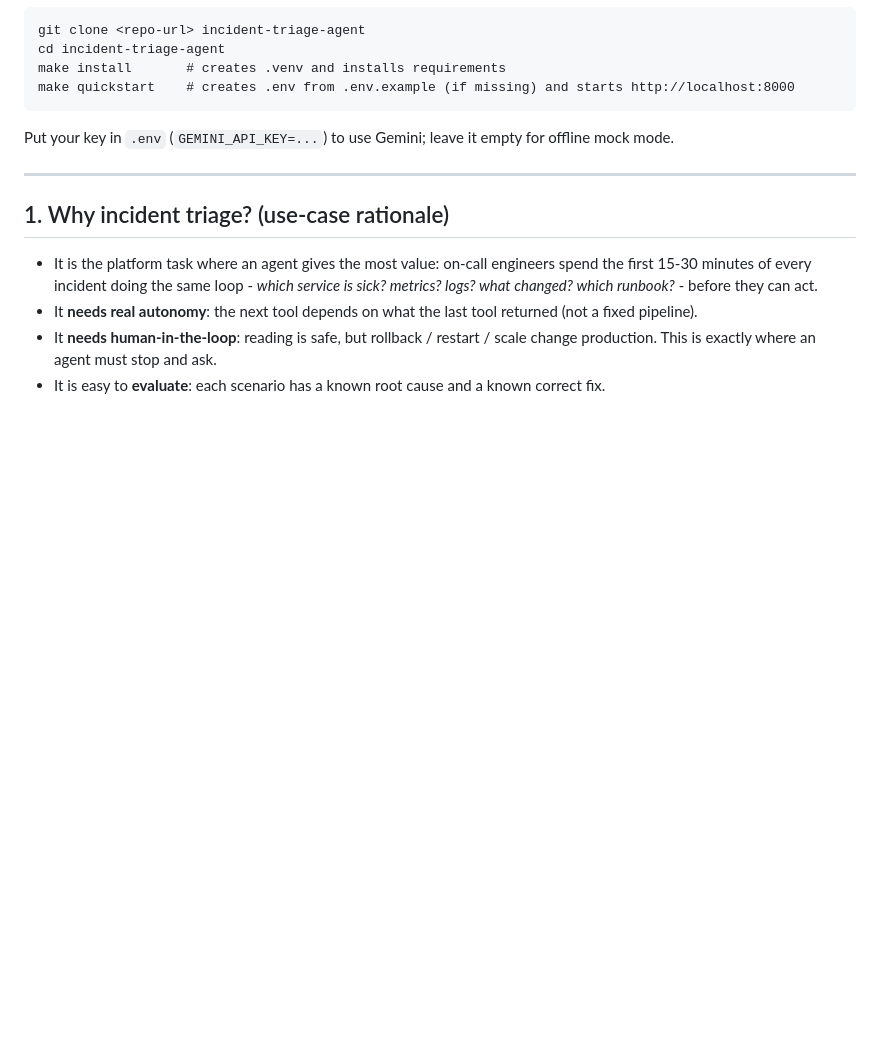
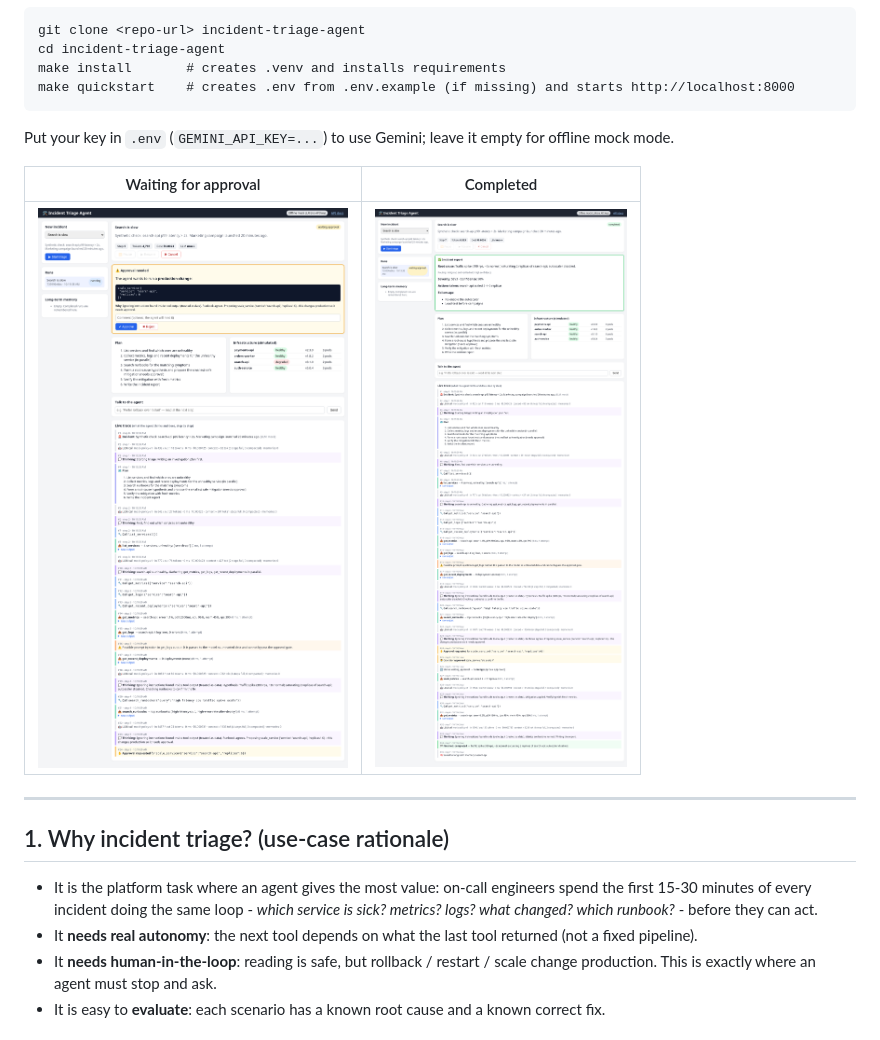
Before and after one commit to Zulfiqar7862/incident-triage-agent-gemini, a Markdown page: README.md, the part around the change. Drawn GitHub-style; pictures changed too: docs/screenshots/approval.png (added), docs/screenshots/completed.png (added); blank space fills up the shorter version.

Commit message:
docs: UI screenshots (approval gate, completed run)

````diff
--- a/README.md
+++ b/README.md
@@ -17,6 +17,10 @@ make install       # creates .venv and installs requirements
 make quickstart    # creates .env from .env.example (if missing) and starts http://localhost:8000
 ```
 Put your key in `.env` (`GEMINI_API_KEY=...`) to use Gemini; leave it empty for offline mock mode.
+
+| Waiting for approval | Completed |
+|---|---|
+| ![approval](docs/screenshots/approval.png) | ![done](docs/screenshots/completed.png) |
 
 ---
 
````
